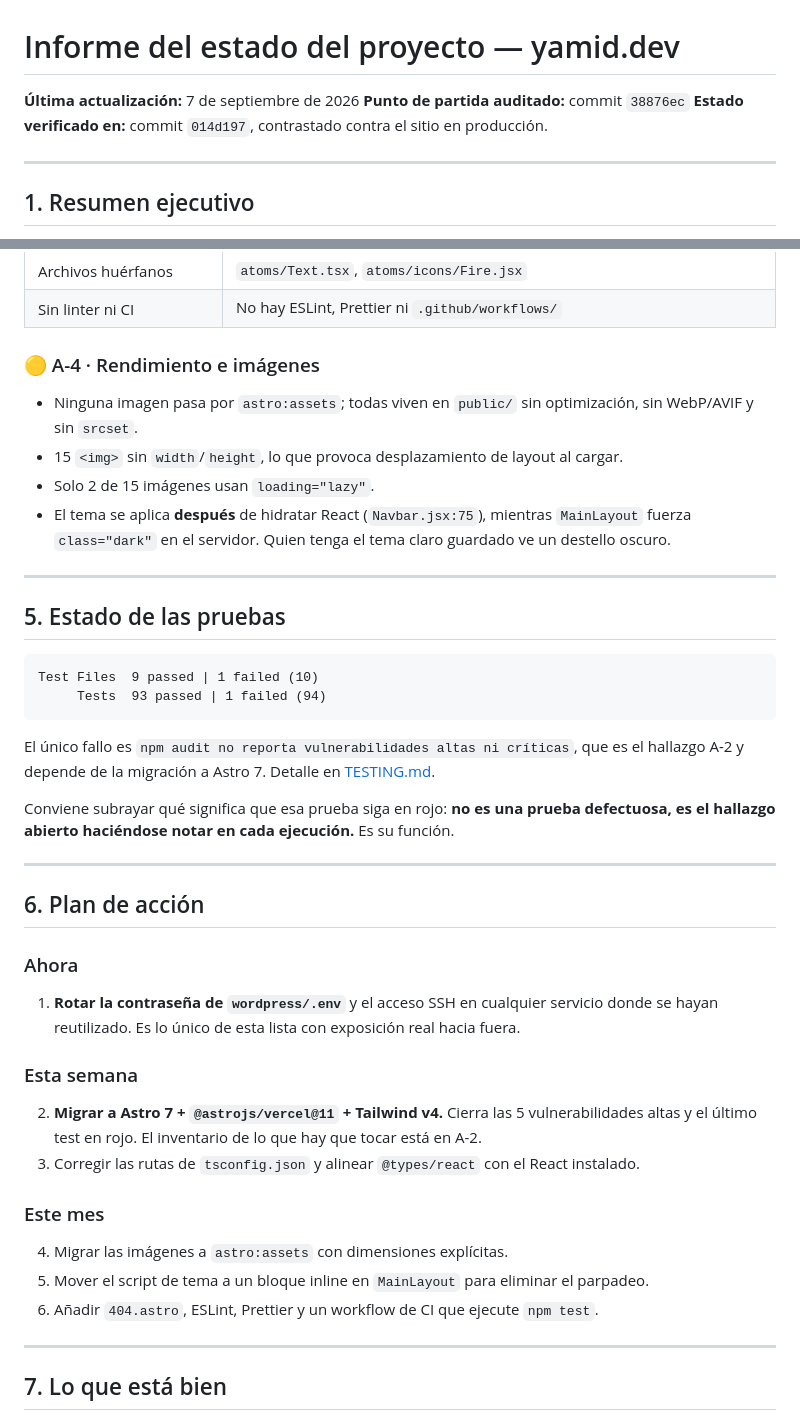
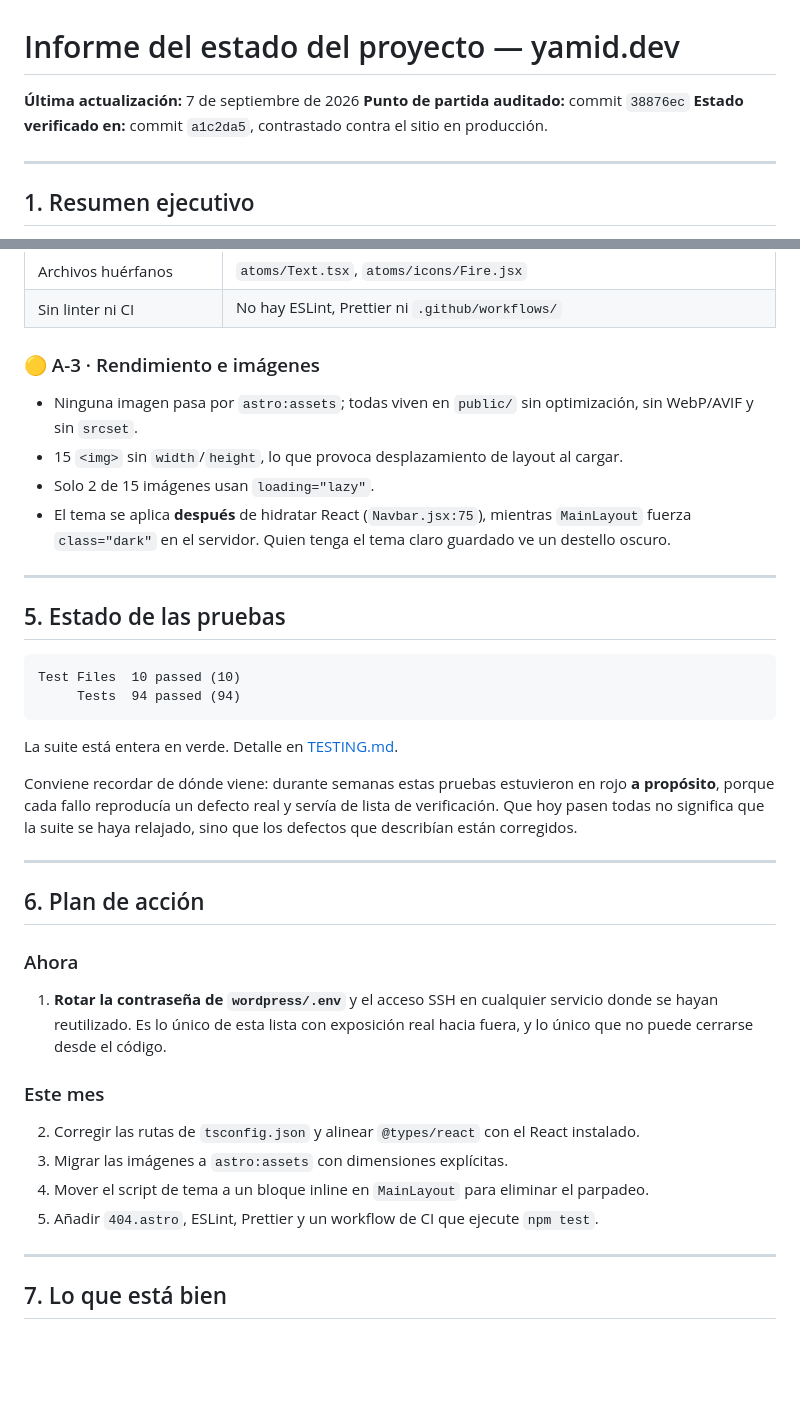
Before and after one commit to yamiddevofic/yamiddev, a Markdown page: docs/ESTADO-DEL-PROYECTO.md, 2 parts joined by grey strips. GitHub-like rendering; blank space fills up the shorter version.

````diff
--- a/docs/ESTADO-DEL-PROYECTO.md
+++ b/docs/ESTADO-DEL-PROYECTO.md
@@ -2,7 +2,7 @@
 
 **Última actualización:** 7 de septiembre de 2026
 **Punto de partida auditado:** commit `38876ec`
-**Estado verificado en:** commit `014d197`, contrastado contra el sitio en producción.
+**Estado verificado en:** commit `a1c2da5`, contrastado contra el sitio en producción.
 
 ---
 
@@ -186,7 +178,7 @@ El sitio es estático, lo que reduce mucho la explotabilidad de los vectores ref
 | Archivos huérfanos | `atoms/Text.tsx`, `atoms/icons/Fire.jsx` |
 | Sin linter ni CI | No hay ESLint, Prettier ni `.github/workflows/` |
 
-### 🟡 A-4 · Rendimiento e imágenes
+### 🟡 A-3 · Rendimiento e imágenes
 
 - Ninguna imagen pasa por `astro:assets`; todas viven en `public/` sin optimización, sin WebP/AVIF y sin `srcset`.
 - 15 `<img>` sin `width`/`height`, lo que provoca desplazamiento de layout al cargar.
@@ -198,13 +190,13 @@ El sitio es estático, lo que reduce mucho la explotabilidad de los vectores ref
 ## 5. Estado de las pruebas
 
 ```
-Test Files  9 passed | 1 failed (10)
-     Tests  93 passed | 1 failed (94)
+Test Files  10 passed (10)
+     Tests  94 passed (94)
 ```
 
-El único fallo es `npm audit no reporta vulnerabilidades altas ni críticas`, que es el hallazgo A-2 y depende de la migración a Astro 7. Detalle en [TESTING.md](./TESTING.md).
+La suite está entera en verde. Detalle en [TESTING.md](./TESTING.md).
 
-Conviene subrayar qué significa que esa prueba siga en rojo: **no es una prueba defectuosa, es el hallazgo abierto haciéndose notar en cada ejecución.** Es su función.
+Conviene recordar de dónde viene: durante semanas estas pruebas estuvieron en rojo **a propósito**, porque cada fallo reproducía un defecto real y servía de lista de verificación. Que hoy pasen todas no significa que la suite se haya relajado, sino que los defectos que describían están corregidos.
 
 ---
 
@@ -212,18 +204,14 @@ Conviene subrayar qué significa que esa prueba siga en rojo: **no es una prueba
 
 ### Ahora
 
-1. **Rotar la contraseña de `wordpress/.env`** y el acceso SSH en cualquier servicio donde se hayan reutilizado. Es lo único de esta lista con exposición real hacia fuera.
-
-### Esta semana
-
-2. **Migrar a Astro 7 + `@astrojs/vercel@11` + Tailwind v4.** Cierra las 5 vulnerabilidades altas y el último test en rojo. El inventario de lo que hay que tocar está en A-2.
-3. Corregir las rutas de `tsconfig.json` y alinear `@types/react` con el React instalado.
+1. **Rotar la contraseña de `wordpress/.env`** y el acceso SSH en cualquier servicio donde se hayan reutilizado. Es lo único de esta lista con exposición real hacia fuera, y lo único que no puede cerrarse desde el código.
 
 ### Este mes
 
-4. Migrar las imágenes a `astro:assets` con dimensiones explícitas.
-5. Mover el script de tema a un bloque inline en `MainLayout` para eliminar el parpadeo.
-6. Añadir `404.astro`, ESLint, Prettier y un workflow de CI que ejecute `npm test`.
+2. Corregir las rutas de `tsconfig.json` y alinear `@types/react` con el React instalado.
+3. Migrar las imágenes a `astro:assets` con dimensiones explícitas.
+4. Mover el script de tema a un bloque inline en `MainLayout` para eliminar el parpadeo.
+5. Añadir `404.astro`, ESLint, Prettier y un workflow de CI que ejecute `npm test`.
 
 ---
 
````
Also changed, not shown: other parts of docs/ESTADO-DEL-PROYECTO.md (+22 -30 lines), README.md (+2 -3 lines), docs/TESTING.md (+11 -12 lines).
